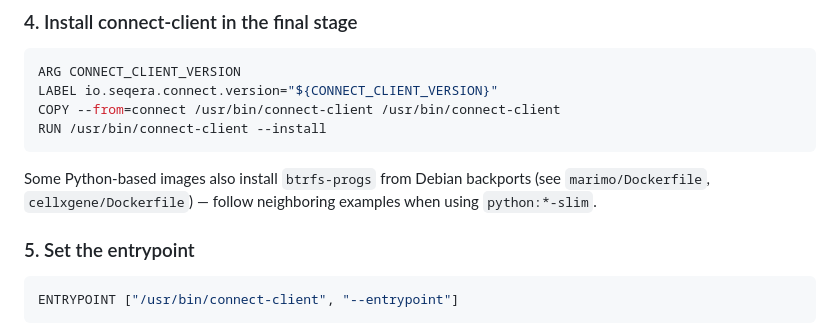
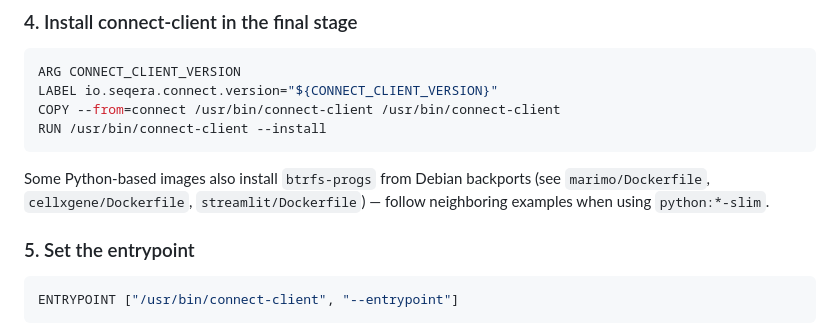
Before and after one commit to seqeralabs/custom-studios-examples, a Markdown page: docs/agents/custom-studios.md, the part around the change. GitHub-like rendering.

Commit message:
Update docs/agents/custom-studios.md
Co-authored-by: Jonathan Manning <jonathan.manning@seqera.io>

````diff
--- a/docs/agents/custom-studios.md
+++ b/docs/agents/custom-studios.md
@@ -94,7 +94,7 @@ COPY --from=connect /usr/bin/connect-client /usr/bin/connect-client
 RUN /usr/bin/connect-client --install
 ```
 
-Some Python-based images also install `btrfs-progs` from Debian backports (see `marimo/Dockerfile`, `cellxgene/Dockerfile`) — follow neighboring examples when using `python:*-slim`.
+Some Python-based images also install `btrfs-progs` from Debian backports (see `marimo/Dockerfile`, `cellxgene/Dockerfile`, `streamlit/Dockerfile`) — follow neighboring examples when using `python:*-slim`.
 
 ### 5. Set the entrypoint
 
````
